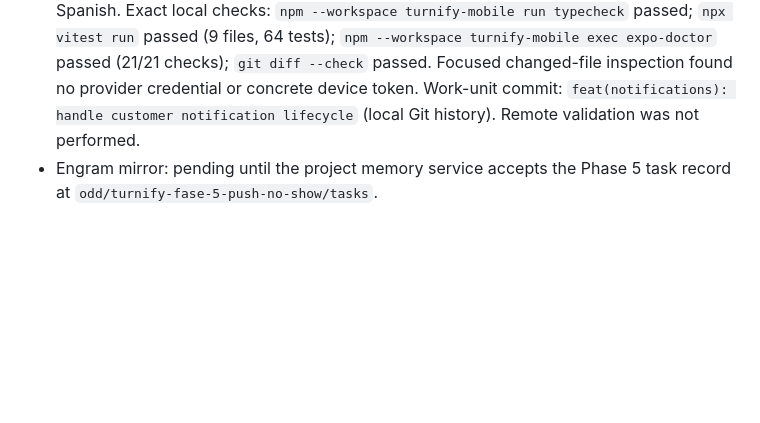
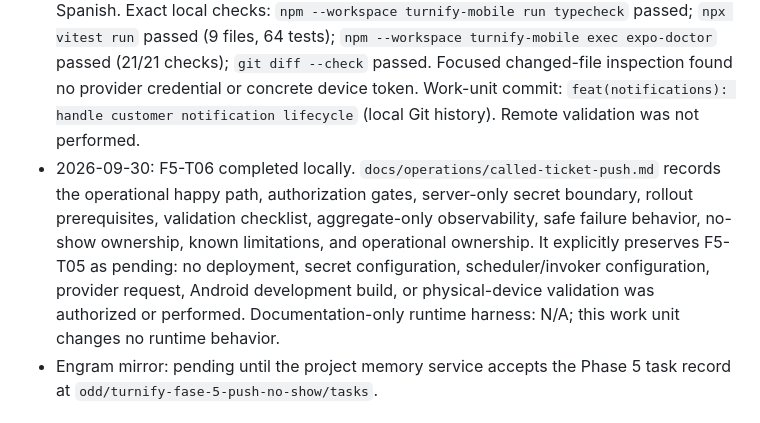
Before and after one commit to EsLechu19/Turnify, a Markdown page: odd/tasks/turnify-fase-5-push-no-show.md, the part around one of its changes. Rendered like a GitHub page; blank space fills up the shorter version.

Commit message:
docs(notifications): document called-ticket push operations

```diff
--- a/odd/tasks/turnify-fase-5-push-no-show.md
+++ b/odd/tasks/turnify-fase-5-push-no-show.md
@@ -84,6 +84,7 @@ This record authorizes local source and documentation work for F5-T01 through F5
 - 2026-09-30: F5-T02 completed locally. Migration `0008_device_token_registration.sql` makes provider tokens globally unique, keeps the latest registration per token, and exposes only customer-scoped `registrar_dispositivo` and `revocar_dispositivo` RPCs. Both derive the owner from `auth.uid()` and validate the caller role; direct `dispositivos` access is revoked from mobile roles while the existing RLS owner policy remains active as defence in depth. `apps/mobile/src/features/notifications/device-token-api.ts` invokes only these RPCs and never logs, returns, or configures provider tokens. Exact local checks: `npm --workspace turnify-mobile run typecheck` passed; `npx vitest run` passed (7 files, 59 tests); `npm --workspace turnify-mobile exec expo-doctor` passed (21/21 checks); `git diff --check` passed; the changed tracked files were inspected for token/secret exposure and contain no provider credential, concrete device token, or client configuration addition. Commit evidence: `feat(notifications): register authenticated device tokens` (one local F5-T02 work-unit commit; revision is recorded in local Git history).
 - 2026-09-30: F5-T03 completed locally. Migration `0009_called_ticket_delivery.sql` adds a private outbox that is populated only by a customer ticket transition from `en_espera` or `notificado` to `llamado`; database uniqueness prevents a duplicate event or recipient delivery. The local Edge Function source `supabase/functions/dispatch-ticket-calls/index.ts` accepts only a service-role request, reads the provider token and service key exclusively from server environment contracts, atomically claims pending deliveries before contacting the provider, and marks uncertain outcomes `indeterminada` instead of retrying them automatically. Its observable batch log contains counts only, never device tokens, headers, or provider bodies. `marcar_ausentes`, its cron schedule, and no-show semantics are unchanged. Verification: typecheck passed; Vitest passed (8 files, 62 tests); Expo Doctor passed (21/21); `git diff --check` passed; focused inspection found no provider credential or concrete device token. Work-unit commit: `feat(notifications): add server-side called-ticket delivery` (local Git history).
 - 2026-09-30: F5-T04 completed locally. A customer-only lifecycle waits for both an authenticated session and loaded customer role, then requests notification permission, obtains and registers an Expo token only when the runtime already exposes an EAS project identity, and quietly leaves notification registration unavailable otherwise. It unregisters its current token on lifecycle cleanup, never renders or logs the token, retains foreground presentation, and listens for notification responses including a cold-start response. Navigation accepts only the future minimal typed payload `turnify.ticket-called` with UUID ticket and queue IDs; text/body fields cannot affect navigation. The existing F5-T03 payload intentionally has only `notificationId`, so no navigation occurs until separately authorized server payload-contract work adds the trusted routing fields; server delivery semantics were not changed here. Android's visible channel label is Spanish. Exact local checks: `npm --workspace turnify-mobile run typecheck` passed; `npx vitest run` passed (9 files, 64 tests); `npm --workspace turnify-mobile exec expo-doctor` passed (21/21 checks); `git diff --check` passed. Focused changed-file inspection found no provider credential or concrete device token. Work-unit commit: `feat(notifications): handle customer notification lifecycle` (local Git history). Remote validation was not performed.
+- 2026-09-30: F5-T06 completed locally. `docs/operations/called-ticket-push.md` records the operational happy path, authorization gates, server-only secret boundary, rollout prerequisites, validation checklist, aggregate-only observability, safe failure behavior, no-show ownership, known limitations, and operational ownership. It explicitly preserves F5-T05 as pending: no deployment, secret configuration, scheduler/invoker configuration, provider request, Android development build, or physical-device validation was authorized or performed. Documentation-only runtime harness: N/A; this work unit changes no runtime behavior.
 - Engram mirror: pending until the project memory service accepts the Phase 5 task record at `odd/turnify-fase-5-push-no-show/tasks`.
 
 ## Next step
```
Also changed, not shown: other parts of odd/tasks/turnify-fase-5-push-no-show.md (+1 -1 lines), docs/operations/called-ticket-push.md (added, +149 -0 lines).
